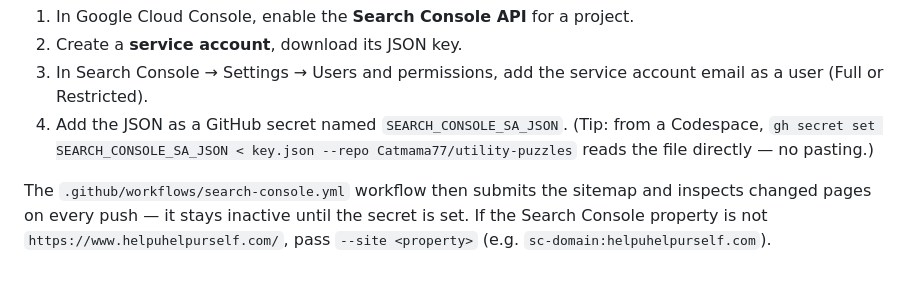
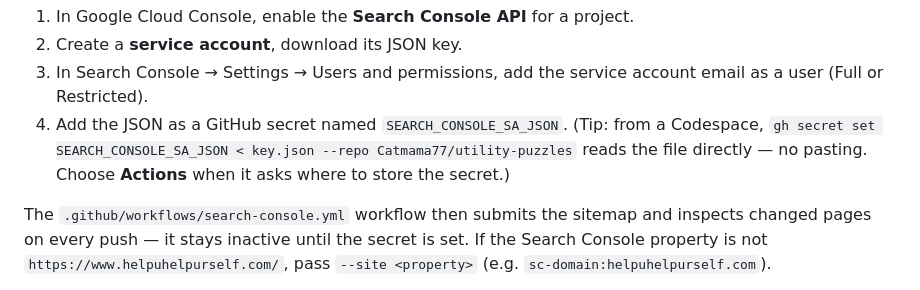
Before and after one commit to Catmama77/utility-puzzles, a Markdown page: README.md, the part around the change. Drawn GitHub-style.

Commit message:
Note to choose Actions when setting the secret via gh
Generated with Codebuff 🤖
Co-Authored-By: Codebuff <noreply@codebuff.com>

```diff
--- a/README.md
+++ b/README.md
@@ -189,7 +189,8 @@ automatically on every push.
    account email as a user (Full or Restricted).
 4. Add the JSON as a GitHub secret named `SEARCH_CONSOLE_SA_JSON`.
    (Tip: from a Codespace, `gh secret set SEARCH_CONSOLE_SA_JSON < key.json
-   --repo Catmama77/utility-puzzles` reads the file directly — no pasting.)
+   --repo Catmama77/utility-puzzles` reads the file directly — no pasting.
+   Choose **Actions** when it asks where to store the secret.)
 
 The `.github/workflows/search-console.yml` workflow then submits the sitemap
 and inspects changed pages on every push — it stays inactive until the secret
```
